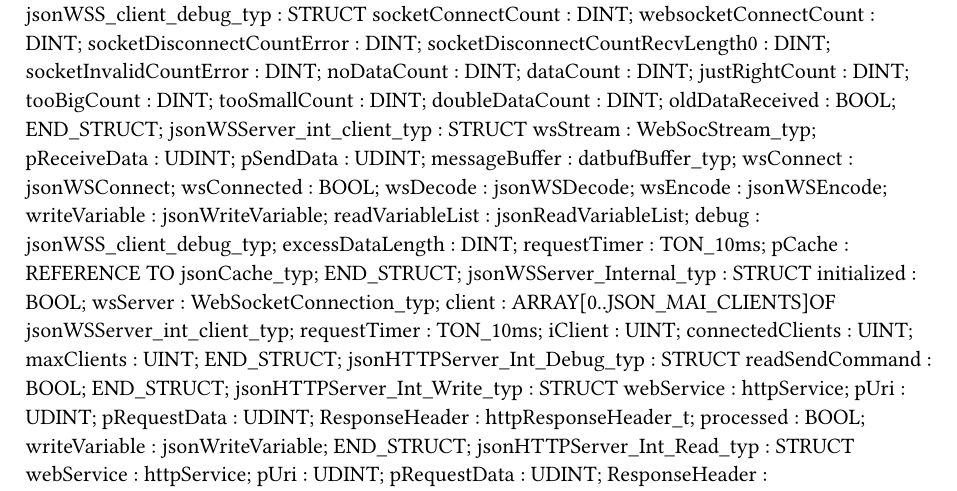
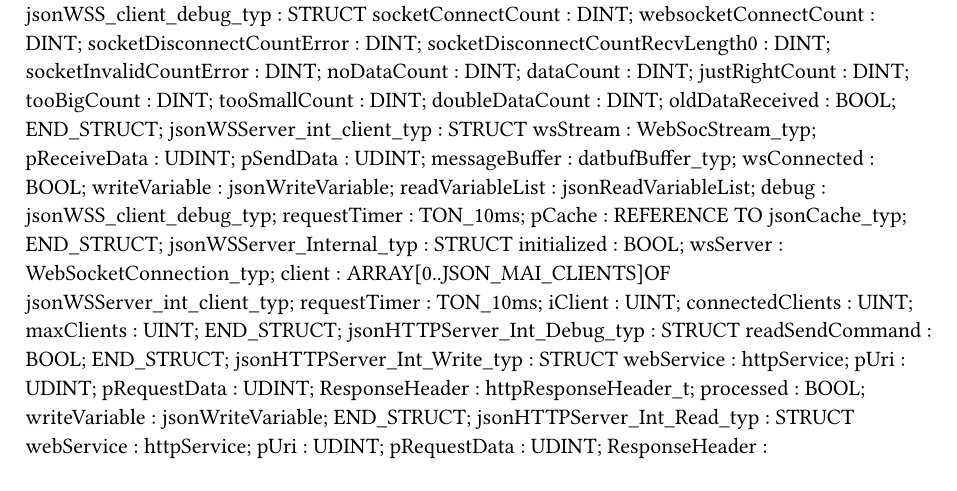
Before and after one commit to loupeteam/OMJSON, a Typst document (OMJSON.typ): part of page 1 of 2, cut so that both start at the same text. Compiled offline with Typst 0.15.

Commit message:
Remove unused internal variables

```diff
--- a/OMJSON.typ
+++ b/OMJSON.typ
@@ -64,14 +64,10 @@ TYPE
 		pReceiveData : UDINT;
 		pSendData : UDINT;
 		messageBuffer : datbufBuffer_typ;
-		wsConnect : jsonWSConnect;
 		wsConnected : BOOL;
-		wsDecode : jsonWSDecode;
-		wsEncode : jsonWSEncode;
 		writeVariable : jsonWriteVariable;
 		readVariableList : jsonReadVariableList;
 		debug : jsonWSS_client_debug_typ;
-		excessDataLength : DINT;
 		requestTimer : TON_10ms;
 		pCache : REFERENCE TO jsonCache_typ;
 	END_STRUCT;
```
